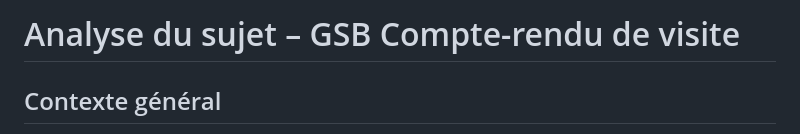
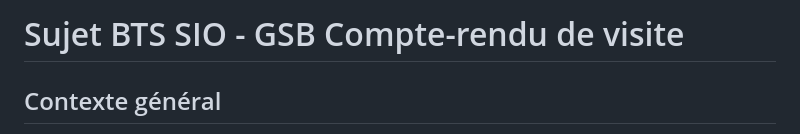
Before and after one commit to xeanoob/GSBcompterendu, a Markdown page: README.md, the part around the change. GitHub-like rendering.

Commit message:
Update project title in README.md

```diff
--- a/README.md
+++ b/README.md
@@ -1,4 +1,4 @@
-# Analyse du sujet – GSB Compte-rendu de visite
+# Sujet BTS SIO - GSB Compte-rendu de visite
 
 ## Contexte général
 
```
